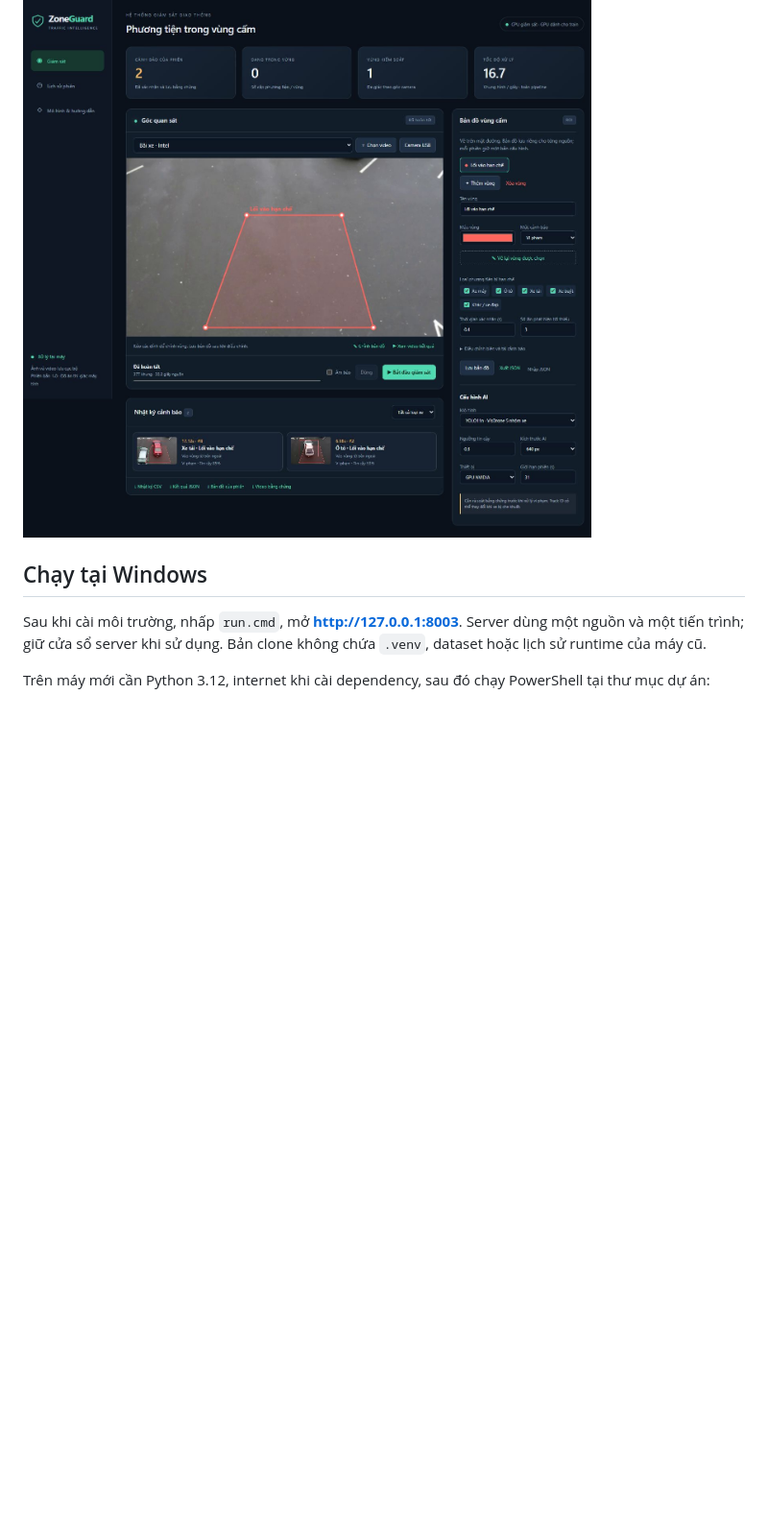
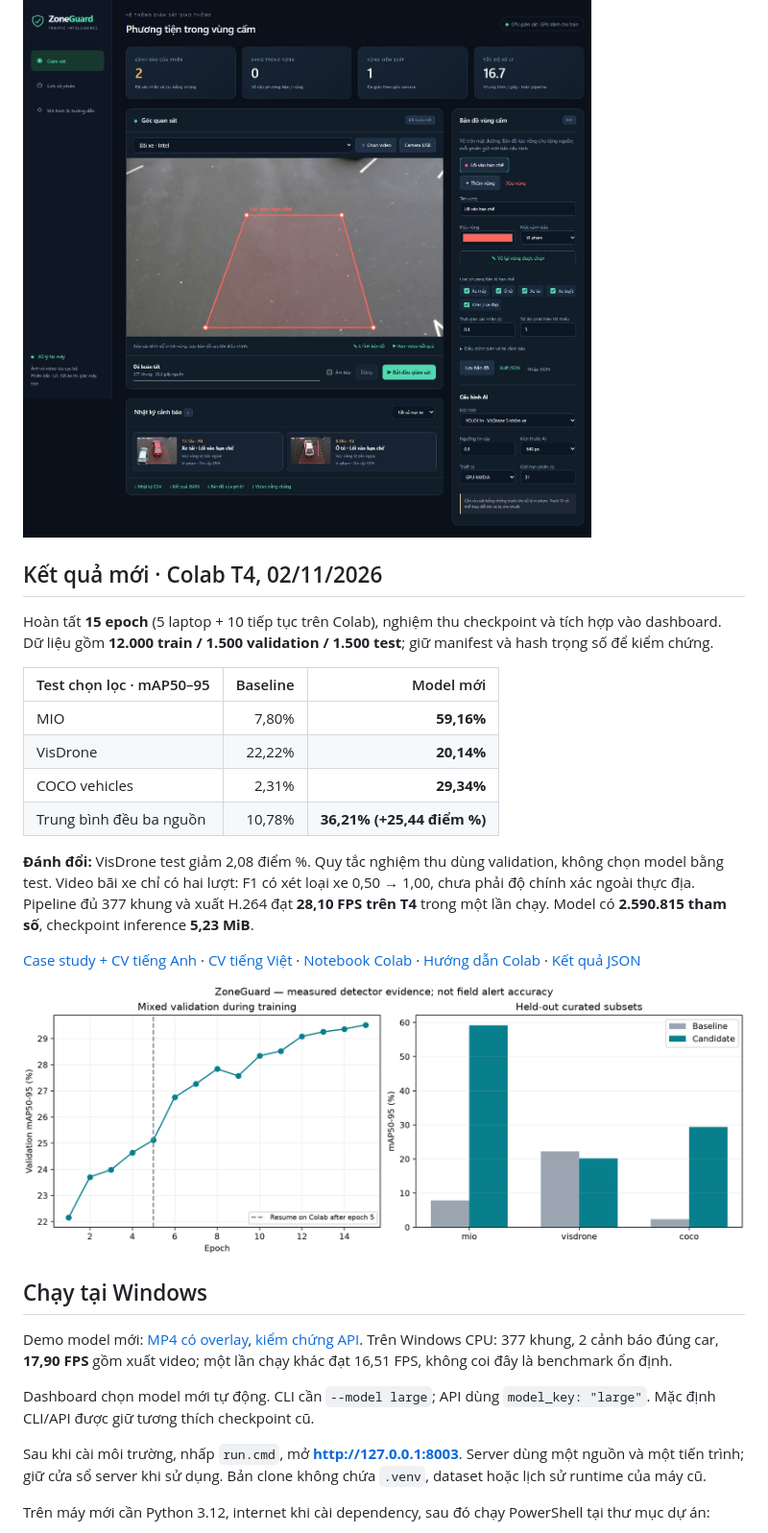
Before and after one commit to JunnDung/restricted-zone-vehicle-detection, a Markdown page: README.md, the part around one of its changes. Shown at 96% size. Drawn GitHub-style; pictures changed too: reports/portfolio-results.png (added); blank space fills up the shorter version.

Commit message:
docs: publish measured case study, CV bullets and verified model demo

```diff
--- a/README.md
+++ b/README.md
@@ -6,7 +6,28 @@
 
 ![Dashboard ZoneGuard đã chạy hết video mẫu](reports/dashboard.png)
 
+## Kết quả mới · Colab T4, 02/11/2026
+
+Hoàn tất **15 epoch** (5 laptop + 10 tiếp tục trên Colab), nghiệm thu checkpoint và tích hợp vào dashboard. Dữ liệu gồm **12.000 train / 1.500 validation / 1.500 test**; giữ manifest và hash trọng số để kiểm chứng.
+
+| Test chọn lọc · mAP50–95 | Baseline | Model mới |
+|---|---:|---:|
+| MIO | 7,80% | **59,16%** |
+| VisDrone | 22,22% | **20,14%** |
+| COCO vehicles | 2,31% | **29,34%** |
+| Trung bình đều ba nguồn | 10,78% | **36,21% (+25,44 điểm %)** |
+
+**Đánh đổi:** VisDrone test giảm 2,08 điểm %. Quy tắc nghiệm thu dùng validation, không chọn model bằng test. Video bãi xe chỉ có hai lượt: F1 có xét loại xe 0,50 → 1,00, chưa phải độ chính xác ngoài thực địa. Pipeline đủ 377 khung và xuất H.264 đạt **28,10 FPS trên T4** trong một lần chạy. Model có **2.590.815 tham số**, checkpoint inference **5,23 MiB**.
+
+[Case study + CV tiếng Anh](docs/CASE_STUDY.md) · [CV tiếng Việt](docs/CV.md) · [Notebook Colab](notebooks/ZoneGuard_Colab.ipynb) · [Hướng dẫn Colab](docs/COLAB.md) · [Kết quả JSON](reports/compact-training.json)
+
+![Learning curve và kết quả test](reports/portfolio-results.png)
+
 ## Chạy tại Windows
+
+Demo model mới: [MP4 có overlay](reports/demo-colab-model.mp4), [kiểm chứng API](reports/final-verification.json). Trên Windows CPU: 377 khung, 2 cảnh báo đúng car, **17,90 FPS** gồm xuất video; một lần chạy khác đạt 16,51 FPS, không coi đây là benchmark ổn định.
+
+Dashboard chọn model mới tự động. CLI cần `--model large`; API dùng `model_key: "large"`. Mặc định CLI/API được giữ tương thích checkpoint cũ.
 
 Sau khi cài môi trường, nhấp `run.cmd`, mở **http://127.0.0.1:8003**. Server dùng một nguồn và một tiến trình; giữ cửa sổ server khi sử dụng. Bản clone không chứa `.venv`, dataset hoặc lịch sử runtime của máy cũ.
 
```
Also changed, not shown: other parts of README.md (+3 -2 lines), docs/CASE_STUDY.md (added, +49 -0 lines), docs/CV.md (added, +16 -0 lines), models/MODEL_CARD.md (+12 -0 lines), reports/demo-colab-model.jpg (added), 2 other files.
